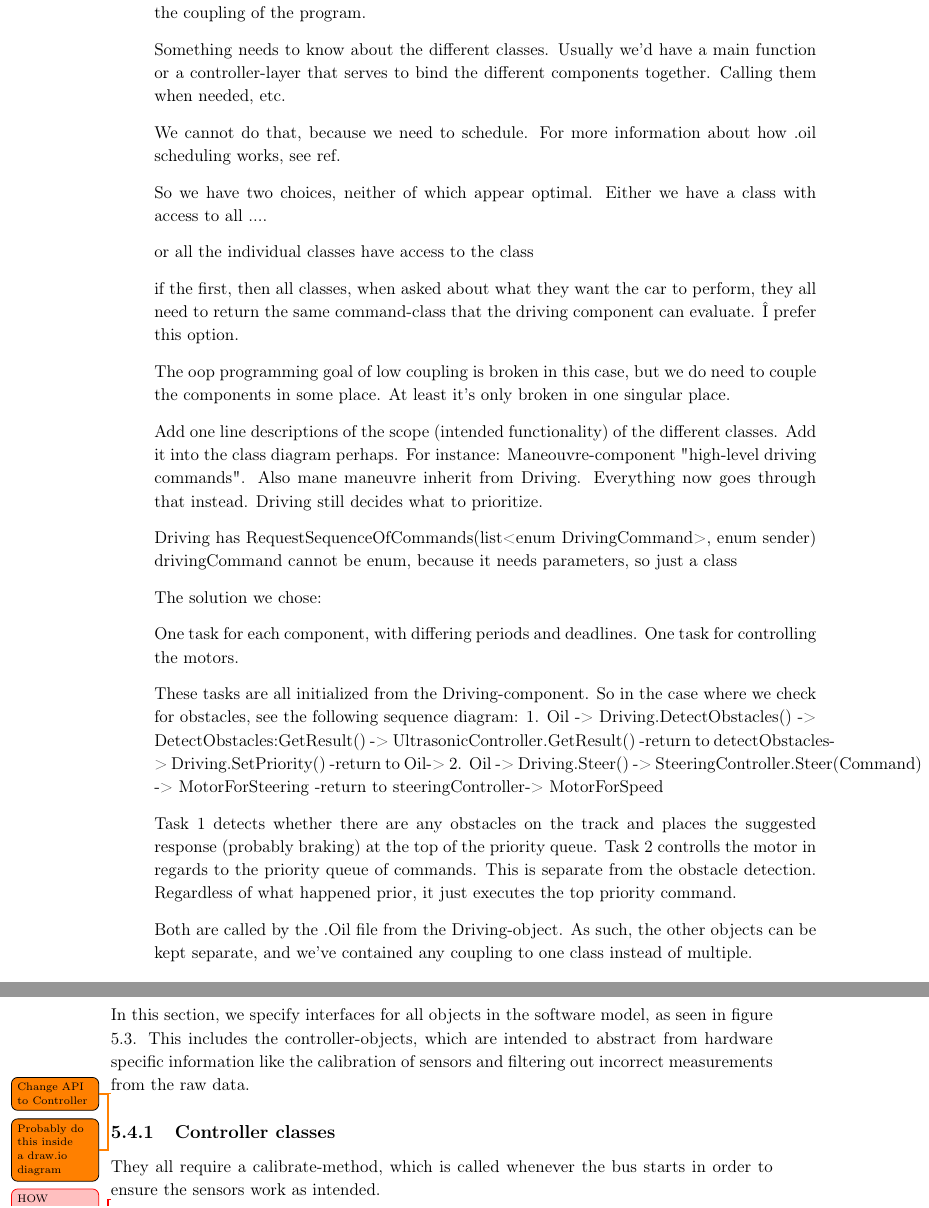
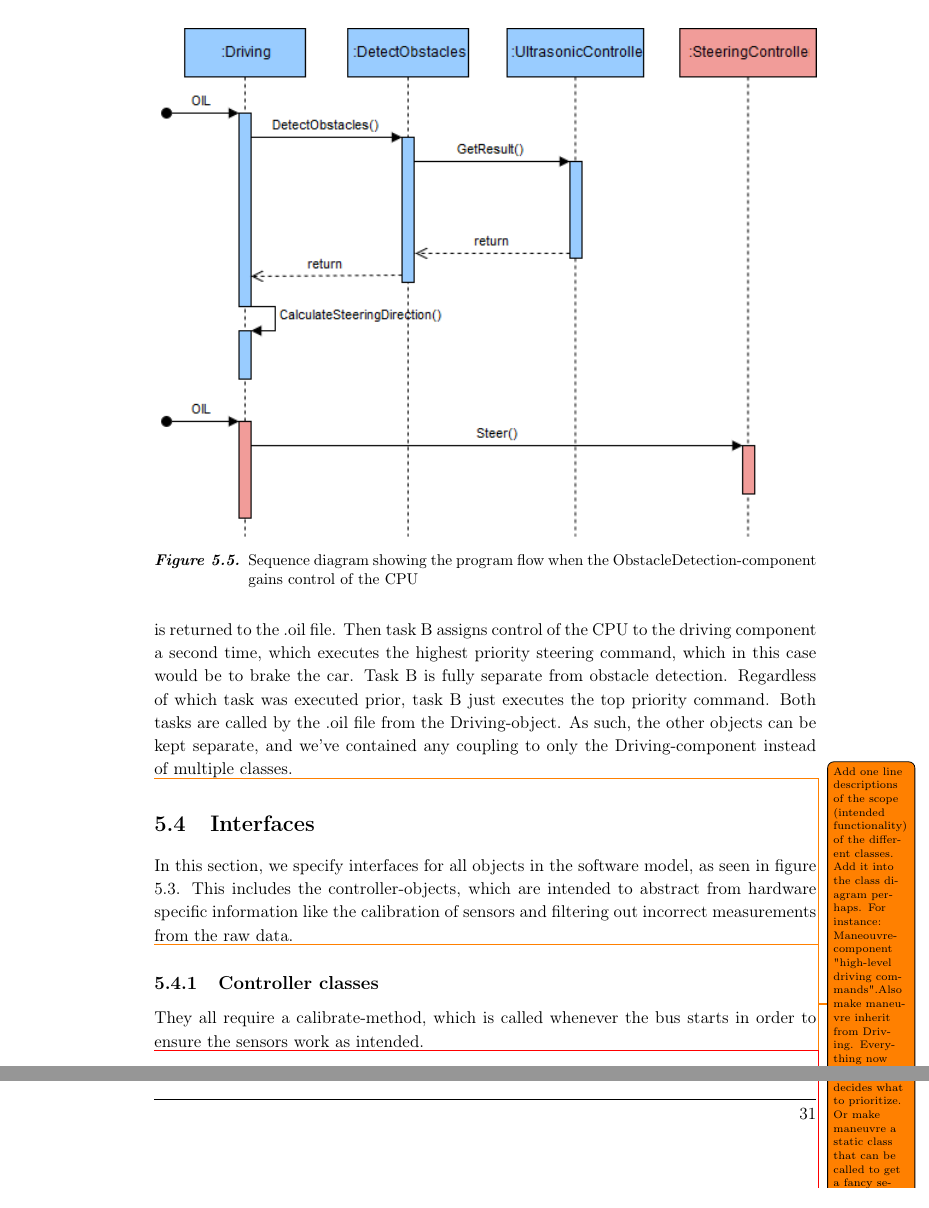
Before and after one commit to thinhar/P5--bus, a LaTeX thesis (main.tex, which reads Documents/3Design/scheduling.tex): two parts of pages 41 and 42 of 71 before the commit and two parts of page 41 of 71 after it, joined at a grey line, cut at the place of the change. Compiled offline with pdfLaTeX.

Commit message:
Updates from ShareLaTeX

```diff
--- a/Documents/3Design/scheduling.tex
+++ b/Documents/3Design/scheduling.tex
@@ -33,34 +12,3 @@ The question is where our individual program flows are called. We have a few opt
-- Each component is called on its own. This makes it so the .oil programmer needs to know about the functions of all the different class functions (and where to initialize a call). This can be remedied with an interface that exposes a .Run() method. Problem here is what to do with the result of each call. If the Obstacle Detection class decides that the bus should now stop, what does it do? Does it have access to the Driving component and can it call the .Brake() function? But then all functions have access to the Driving component, which heavily increases the coupling of the program (not good). Does it expose its return value as an event that is subscribed to by the Driving component? But then the worst case execution time becomes difficult to control, because unless we know the entire program, we cannot say how many items are subscribed. Does it expose its value as a property? But then, all classes need to expose a property of the same type and also use it in the same way. Again, this increases the coupling of the program.
-
-Something needs to know about the different classes.
-Usually we'd have a main function or a controller-layer that serves to bind
-the different components together. Calling them when needed, etc.
-
-We cannot do that, because we need to schedule. For more information about how
-.oil scheduling works, see ref.
-
-So we have two choices, neither of which appear optimal. Either we have a
-class with access to all ....
-
-or all the individual classes have access to the class
-
-if the first, then all classes, when asked about what they want the car to
-perform, they all need to return the same command-class that the
-driving component can evaluate.
-Î prefer this option.
-
-The oop programming goal of low coupling is broken in this case, but we do
-need to couple the components in some place. At least it's only broken in
-one singular place.
-
-Add one line descriptions of the scope (intended functionality) of the
-different classes. Add it into the class diagram perhaps. For instance:
-Maneouvre-component "high-level driving commands".
-Also mane maneuvre inherit from Driving. Everything now goes through that
-instead. Driving still decides what to prioritize.
-
-Driving has RequestSequenceOfCommands(list<enum DrivingCommand>, enum sender)
-drivingCommand cannot be enum, because it needs parameters, so just a class
 
 
 
@@ -69,14 +19,38 @@ drivingCommand cannot be enum, because it needs parameters, so just a class
 
-The solution we chose:
 
-One task for each component, with differing periods and deadlines.
-One task for controlling the motors.
+Every component needs to notify the driving-component about their optimal response to whichever input they are given.
+We need to keep querying the different components at all times and also prioritize which commands to execute, because obviously, even if the SpeedZoneControl-component tells the bus to drive faster, the ObstacleDetection-component needs to be able to stop the bus.
 
-These tasks are all initialized from the Driving-component. So in the case where we check for obstacles, see the following sequence diagram:
-1. Oil -> Driving.DetectObstacles() -> DetectObstacles:GetResult() -> UltrasonicController.GetResult() -return to detectObstacles-> Driving.SetPriority() -return to Oil->
-2. Oil -> Driving.Steer() -> SteeringController.Steer(Command) -> MotorForSteering -return to steeringController-> MotorForSpeed
+\todo{Rename ObstacleAvoidance component to ObstacleDetection, also in figures}
 
-Task 1 detects whether there are any obstacles on the track and places the suggested response (probably braking) at the top of the priority queue.
-Task 2 controlls the motor in regards to the priority queue of commands. This is separate from the obstacle detection. Regardless of what happened prior, it just executes the top priority command.
+We contain the coupling of the program inside the driving component. It handles everything in regards to input and output of the different components, and also deals with prioritising the steering commands, to figure out what the motor should actually do.
 
-Both are called by the .Oil file from the Driving-object. As such, the other objects can be kept separate, and we've contained any coupling to one class instead of multiple.
+Imagine a case where the scheduler selects the DetectObstacle component to control the CPU, and an obstacle is detected, and the car is stopped. See the sequence diagram in figure \ref{fig:sequenceDetectObstacle} for how the program flow would look.
+
+\begin{figure}[ht]
+    \includegraphics[width=\textwidth]{Images/Design/sequenceObstacleDetection.png}
+    \caption{Sequence diagram showing the program flow when the ObstacleDetection-component gains control of the CPU}
+    \label{fig:sequenceDetectObstacle}
+\end{figure}
+
+Task A calls the ObstacleDetection-component, which then returns results from the ultrasonic sensor, through the UlrasonicController. The priority of all currently saved steering-commands is calculated and saved locally in the Driving-component. The control is returned to the .oil file. Then task B assigns control of the CPU to the driving component a second time, which executes the highest priority steering command, which in this case would be to brake the car. Task B is fully separate from obstacle detection. Regardless of which task was executed prior, task B just executes the top priority command. Both tasks are called by the .oil file from the Driving-object. As such, the other objects can be kept separate, and we've contained any coupling to only the Driving-component instead of multiple classes.
+
+%The question is where our individual program flows are called. We have a few options, none of which seem immediately better than the rest:
+%- Each component is called on its own. This makes it so the .oil programmer needs to know about the functions of all the different class functions (and where to initialize a call). This can be remedied with an interface that exposes a .Run() method. Problem here is what to do with the result of each call. If the Obstacle Detection class decides that the bus should now stop, what does it do? Does it have access to the Driving component and can it call the .Brake() function? But then all functions have access to the Driving component, which heavily increases the coupling of the program (not good). Does it expose its return value as an event that is subscribed to by the Driving component? But then the worst case execution time becomes difficult to control, because unless we know the entire program, we cannot say how many items are subscribed. Does it expose its value as a property? But then, all classes need to expose a property of the same type and also use it in the same way. Again, this increases the coupling of the program.
+
+
+
+\todo{Add one line descriptions of the scope (intended functionality) of the different classes. Add it into the class diagram perhaps. For instance: Maneouvre-component "high-level driving commands".Also make maneuvre inherit from Driving. Everything now goes through that instead. Driving still decides what to prioritize. Or make maneuvre a static class that can be called to get a fancy sequence of commands?}
+
+%Driving has RequestSequenceOfCommands(list<enum DrivingCommand>, enum sender)
+%drivingCommand cannot be enum, because it needs parameters, so just a class
+
+%The solution we chose:
+%One task for each component, with differing periods and deadlines.
+%One task for controlling the motors.
+
+%These tasks are all initialized from the Driving-component. So in the case where we check for obstacles, see the following sequence diagram:
+%1. Oil -> Driving.DetectObstacles() -> DetectObstacles:GetResult() -> UltrasonicController.GetResult() -return to detectObstacles-> Driving.SetPriority() -return to Oil->
+%2. Oil -> Driving.Steer() -> SteeringController.Steer(Command) -> MotorForSteering -return to steeringController-> MotorForSpeed
+
+%Task 1 detects whether there are any obstacles on the track and places the suggested response (probably braking) at the top of the priority queue.
```
Also changed, not shown: Documents/4Implementation/Components/StayWithinLane/algorithm.tex (+4 -1 lines), Documents/3Design/scheduling.tex (23 more changed lines).
